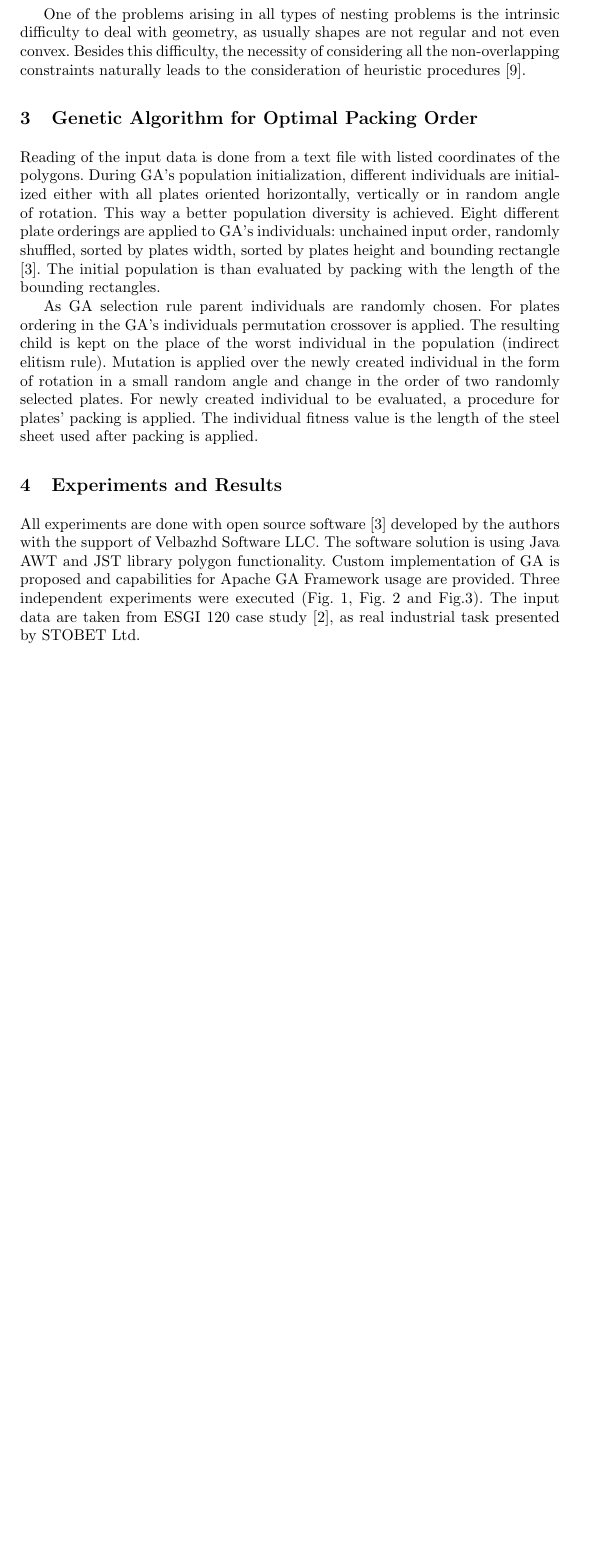
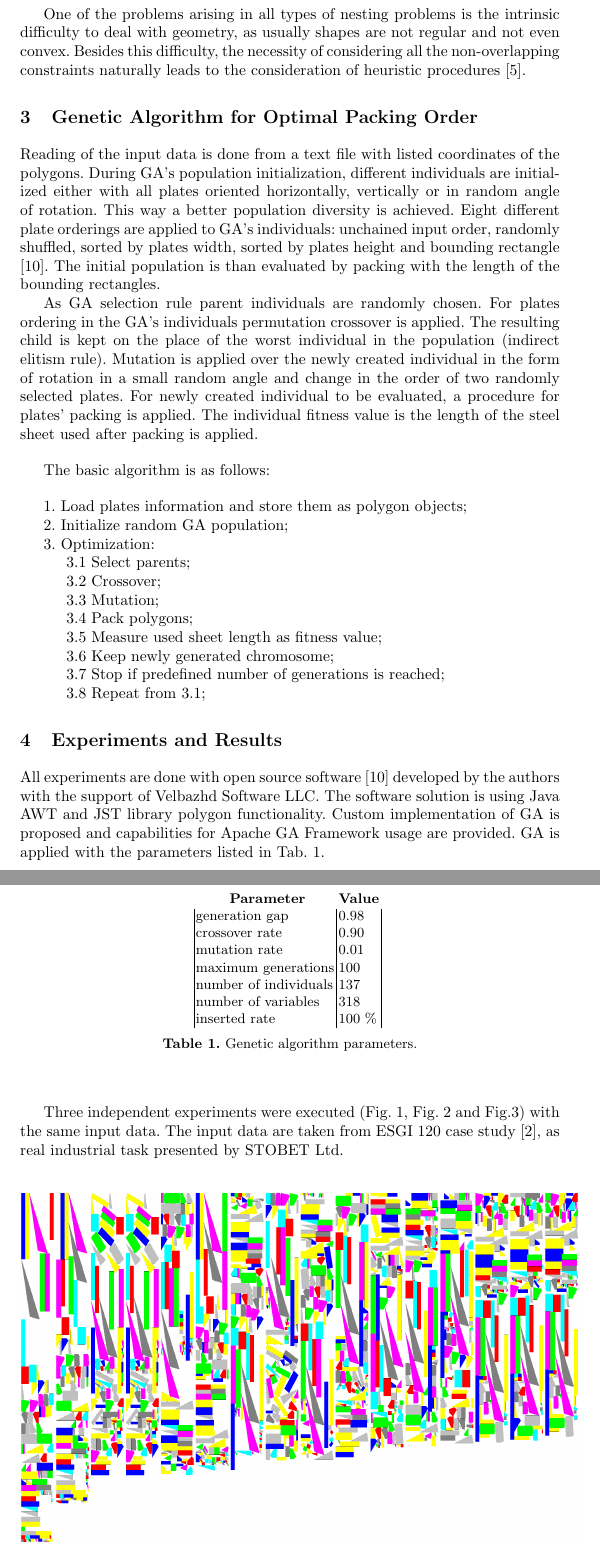
Before and after one commit to TodorBalabanov/Large-Scale-Scientific-Computations-2017, a LaTeX paper (2dOptimalCuttingWithPopulationBasedAlgorithms/2dOptimalCuttingWithPopulationBasedAlgorithms.tex): part of page 4 of 8 before the commit and two parts of pages 4 and 5 of 8 after it, the two joined at a grey line, cut so that both start at the same text, the shorter picture padded with empty space. Compiled offline with pdfLaTeX.

Commit message:
Some issues were corrected.

```diff
--- a/2dOptimalCuttingWithPopulationBasedAlgorithms/2dOptimalCuttingWithPopulationBasedAlgorithms.tex
+++ b/2dOptimalCuttingWithPopulationBasedAlgorithms/2dOptimalCuttingWithPopulationBasedAlgorithms.tex
@@ -69,17 +69,62 @@ To build a layout for the PIS problem, it is necessary to define some parameters
 
 * the order in which shapes are placed on the sheet;
 
-One of the problems arising in all types of nesting problems is the intrinsic difficulty to deal with geometry, as usually shapes are not regular and not even convex. Besides this difficulty, the necessity of considering all the non-overlapping constraints naturally leads to the consideration of heuristic procedures [9].
+One of the problems arising in all types of nesting problems is the intrinsic difficulty to deal with geometry, as usually shapes are not regular and not even convex. Besides this difficulty, the necessity of considering all the non-overlapping constraints naturally leads to the consideration of heuristic procedures [5].
 %
 \section{Genetic Algorithm for Optimal Packing Order}
 %
-Reading of the input data is done from a text file with listed coordinates of the polygons. During GA's population initialization, different individuals are initialized either with all plates oriented horizontally, vertically or in random angle of rotation. This way a better population diversity is achieved. Eight different plate orderings are applied to GA's individuals: unchained input order, randomly shuffled, sorted by plates width, sorted by plates height and bounding rectangle [3]. The initial population is than evaluated by packing with the length of the bounding rectangles.
+Reading of the input data is done from a text file with listed coordinates of the polygons. During GA's population initialization, different individuals are initialized either with all plates oriented horizontally, vertically or in random angle of rotation. This way a better population diversity is achieved. Eight different plate orderings are applied to GA's individuals: unchained input order, randomly shuffled, sorted by plates width, sorted by plates height and bounding rectangle [10]. The initial population is than evaluated by packing with the length of the bounding rectangles.
 
 As GA selection rule parent individuals are randomly chosen. For plates ordering in the GA's individuals permutation crossover is applied. The resulting child is kept on the place of the worst individual in the population (indirect elitism rule). Mutation is applied over the newly created individual in the form of rotation in a small random angle and change in the order of two randomly selected plates. For newly created individual to be evaluated, a procedure for plates' packing is applied. The individual fitness value is the length of the steel sheet used after packing is applied.
-%
+
+\vspace{4 mm}
+The basic algorithm is as follows:
+
+\vspace{4 mm}
+1. Load plates information and store them as polygon objects;
+
+2. Initialize random GA population;
+
+3. Optimization:
+
+\hspace{4 mm} 3.1 Select parents;
+
+\hspace{4 mm} 3.2 Crossover;
+
+\hspace{4 mm} 3.3 Mutation;
+
+\hspace{4 mm} 3.4 Pack polygons;
+
+\hspace{4 mm} 3.5 Measure used sheet length as fitness value;
+
+\hspace{4 mm} 3.6 Keep newly generated chromosome;
+
+\hspace{4 mm} 3.7 Stop if predefined number of generations is reached;
+
+\hspace{4 mm} 3.8 Repeat from 3.1;%
 \section{Experiments and Results}
 %
-All experiments are done with open source software [3] developed by the authors with the support of Velbazhd Software LLC. The software solution is using Java AWT and JST library polygon functionality. Custom implementation of GA is proposed and capabilities for Apache GA Framework usage are provided. Three independent experiments were executed (Fig. 1, Fig. 2 and Fig.3). The input data are taken from ESGI 120 case study [2], as real industrial task presented by STOBET Ltd.
+All experiments are done with open source software [10] developed by the authors with the support of Velbazhd Software LLC. The software solution is using Java AWT and JST library polygon functionality. Custom implementation of GA is proposed and capabilities for Apache GA Framework usage are provided. GA is applied with the parameters listed in Tab. 1.
+%
+\begin{table}[]
+\centering
+\label{tab1}
+\begin{tabular}{@{}ll@{}}
+\multicolumn{1}{c}{{ \textbf{Parameter}}} & \multicolumn{1}{c}{{\textbf{Value}}} \\
+\multicolumn{1}{|l|}{generation gap}                                                  & \multicolumn{1}{l|}{0.98}                                                         \\
+\multicolumn{1}{|l|}{crossover rate}                                                  & \multicolumn{1}{l|}{0.90}                                                         \\
+\multicolumn{1}{|l|}{mutation rate}                                                   & \multicolumn{1}{l|}{0.01}                                                         \\
+\multicolumn{1}{|l|}{maximum generations}                                             & \multicolumn{1}{l|}{100}                                                         \\
+\multicolumn{1}{|l|}{number of individuals}                                           & \multicolumn{1}{l|}{137}                                                           \\
+\multicolumn{1}{|l|}{number of variables}                                             & \multicolumn{1}{l|}{318}                                                     \\
+\multicolumn{1}{|l|}{inserted rate}                                                                       & \multicolumn{1}{l|}{100 \%}                                                                            \\
+\end{tabular}
+\vspace{2 mm}
+\caption{Genetic algorithm parameters.}
+\end{table}
+\FloatBarrier
+%
+Three independent experiments were executed (Fig. 1, Fig. 2 and Fig.3) with the same input data. The input data are taken from ESGI 120 case study [2], as real industrial task presented by STOBET Ltd.
 %
 \begin{figure}
 	\centering
```
Also changed, not shown: 2dOptimalCuttingWithPopulationBasedAlgorithms/2dOptimalCuttingWithPopulationBasedAlgorithms.tex (90 more changed lines).
